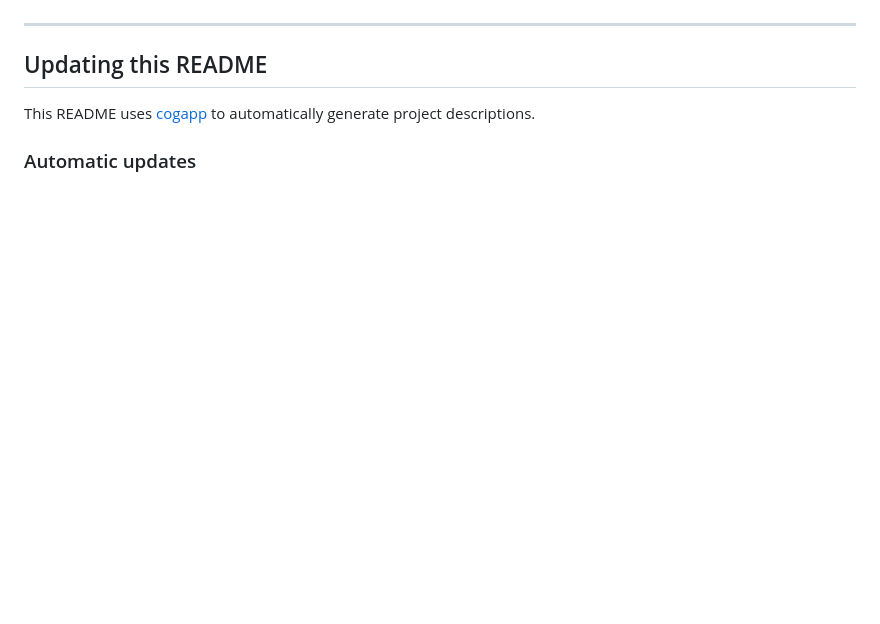
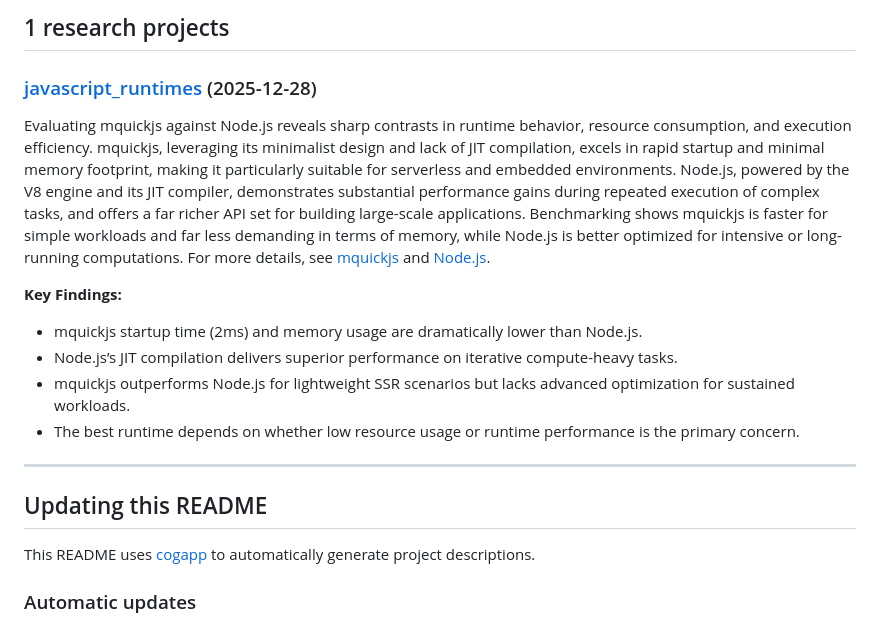
Before and after one commit to meixg/researches, a Markdown page: README.md, the part around the change. Rendered like a GitHub page; blank space fills up the shorter version.

Commit message:
Auto-update README with cogapp [skip ci]

```diff
--- a/README.md
+++ b/README.md
@@ -160,7 +160,17 @@ for dirname, _ in subdirs_with_dates:
             readme_path.write_text('\n'.join(new_lines))
 
 ]]]-->
+## 1 research projects
 
+### [javascript_runtimes](https://github.com/meixg/researches/tree/main/javascript_runtimes) (2025-12-28)
+
+Evaluating mquickjs against Node.js reveals sharp contrasts in runtime behavior, resource consumption, and execution efficiency. mquickjs, leveraging its minimalist design and lack of JIT compilation, excels in rapid startup and minimal memory footprint, making it particularly suitable for serverless and embedded environments. Node.js, powered by the V8 engine and its JIT compiler, demonstrates substantial performance gains during repeated execution of complex tasks, and offers a far richer API set for building large-scale applications. Benchmarking shows mquickjs is faster for simple workloads and far less demanding in terms of memory, while Node.js is better optimized for intensive or long-running computations. For more details, see [mquickjs](https://github.com/pinchjs/mquickjs) and [Node.js](https://nodejs.org/).
+
+**Key Findings:**
+- mquickjs startup time (2ms) and memory usage are dramatically lower than Node.js.
+- Node.js’s JIT compilation delivers superior performance on iterative compute-heavy tasks.
+- mquickjs outperforms Node.js for lightweight SSR scenarios but lacks advanced optimization for sustained workloads.
+- The best runtime depends on whether low resource usage or runtime performance is the primary concern.
 
 <!--[[[end]]]-->
 
```
Also changed, not shown: javascript_runtimes/_summary.md (added, +7 -0 lines).
